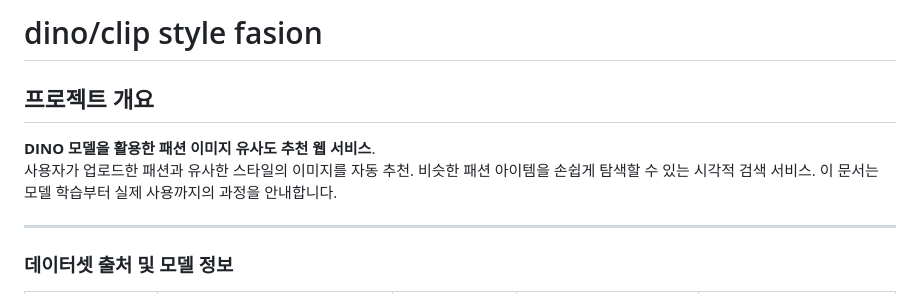
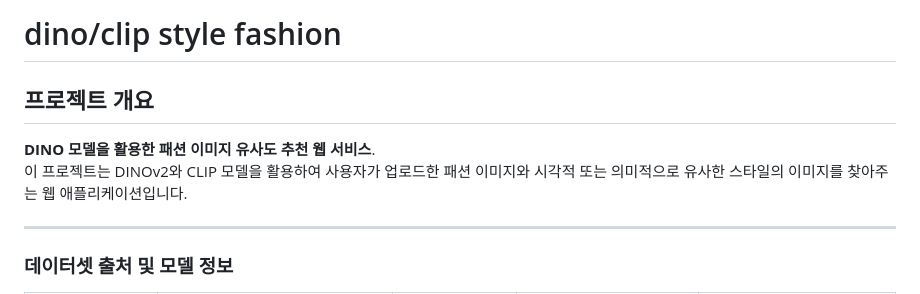
Before and after one commit to palantir1997/dino-style-fashion, a Markdown page: README.md, the part around the change printed below. Rendered like a GitHub page.

```diff
--- a/README.md
+++ b/README.md
@@ -1,8 +1,8 @@
-# dino/clip style fasion
+# dino/clip style fashion
 
 ## 프로젝트 개요
 **DINO 모델을 활용한 패션 이미지 유사도 추천 웹 서비스**. <br>
-사용자가 업로드한 패션과 유사한 스타일의 이미지를 자동 추천. 비슷한 패션 아이템을 손쉽게 탐색할 수 있는 시각적 검색 서비스. 이 문서는 모델 학습부터 실제 사용까지의 과정을 안내합니다.
+이 프로젝트는 DINOv2와 CLIP 모델을 활용하여 사용자가 업로드한 패션 이미지와 시각적 또는 의미적으로 유사한 스타일의 이미지를 찾아주는 웹 애플리케이션입니다.
 
 ---
 
```
Also changed, not shown: other parts of README.md (+77 -5 lines).
